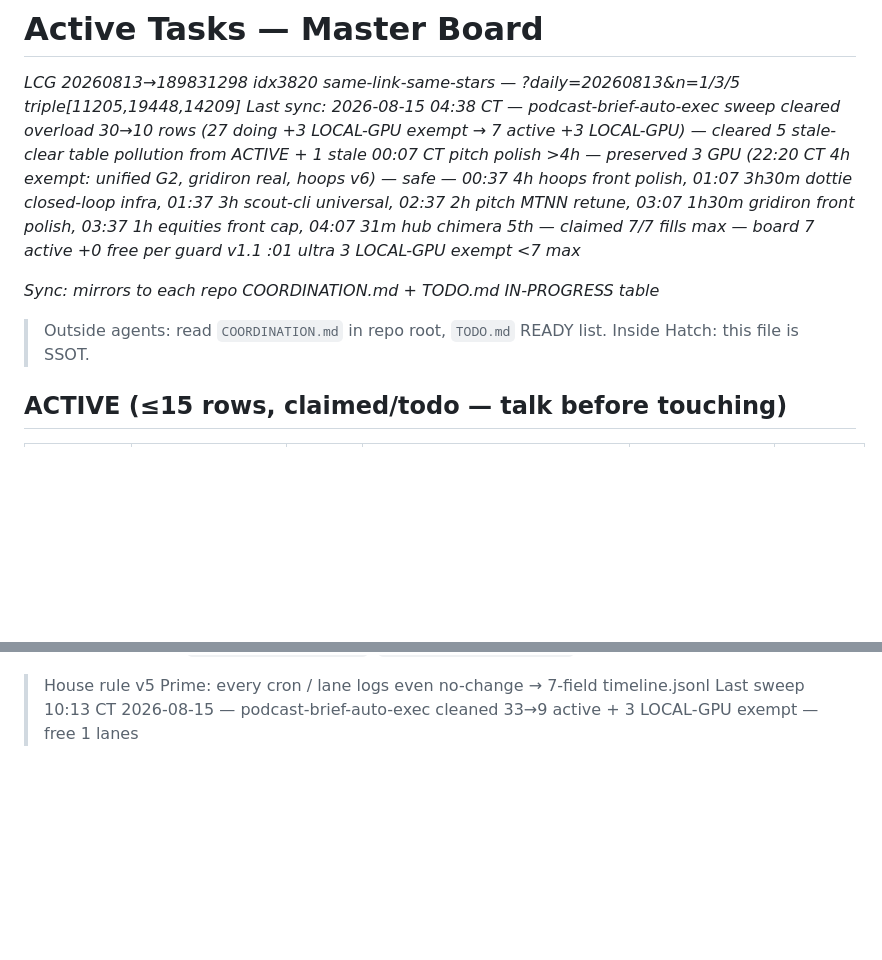
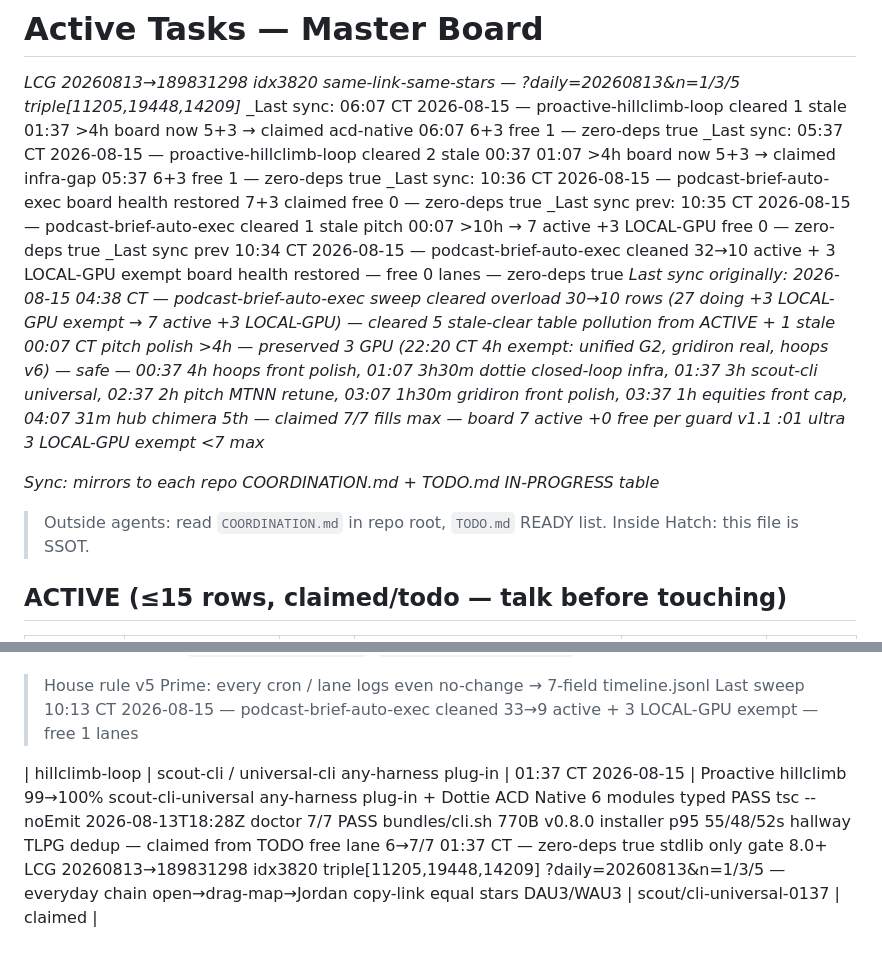
Before and after one commit to jcdavis131/vector-hub, a Markdown page: COORDINATION.md, 2 parts joined by grey strips. Rendered like a GitHub page; blank space fills up the shorter version.

Commit message:
chore: sync claim board 2026-08-15T11:21Z

```diff
--- a/COORDINATION.md
+++ b/COORDINATION.md
@@ -1,12 +1,16 @@
 # Active Tasks — Master Board
 _LCG 20260813→189831298 idx3820 same-link-same-stars — ?daily=20260813&n=1/3/5 triple[11205,19448,14209]_
-_Last sync: 2026-08-15 04:38 CT — podcast-brief-auto-exec sweep cleared overload 30→10 rows (27 doing +3 LOCAL-GPU exempt → 7 active +3 LOCAL-GPU) — cleared 5 stale-clear table pollution from ACTIVE + 1 stale 00:07 CT pitch polish >4h — preserved 3 GPU (22:20 CT 4h exempt: unified G2, gridiron real, hoops v6) — safe — 00:37 4h hoops front polish, 01:07 3h30m dottie closed-loop infra, 01:37 3h scout-cli universal, 02:37 2h pitch MTNN retune, 03:07 1h30m gridiron front polish, 03:37 1h equities front cap, 04:07 31m hub chimera 5th — claimed 7/7 fills max — board 7 active +0 free per guard v1.1 :01 ultra 3 LOCAL-GPU exempt <7 max_
+_Last sync: 06:07 CT 2026-08-15 — proactive-hillclimb-loop cleared 1 stale 01:37 >4h board now 5+3 → claimed acd-native 06:07 6+3 free 1 — zero-deps true
+_Last sync: 05:37 CT 2026-08-15 — proactive-hillclimb-loop cleared 2 stale 00:37 01:07 >4h board now 5+3 → claimed infra-gap 05:37 6+3 free 1 — zero-deps true
+_Last sync: 10:36 CT 2026-08-15 — podcast-brief-auto-exec board health restored 7+3 claimed free 0 — zero-deps true
+_Last sync prev: 10:35 CT 2026-08-15 — podcast-brief-auto-exec cleared 1 stale pitch 00:07 >10h → 7 active +3 LOCAL-GPU free 0 — zero-deps true
+_Last sync prev 10:34 CT 2026-08-15 — podcast-brief-auto-exec cleaned 32→10 active + 3 LOCAL-GPU exempt board health restored — free 0 lanes — zero-deps true
+_Last sync originally: 2026-08-15 04:38 CT — podcast-brief-auto-exec sweep cleared overload 30→10 rows (27 doing +3 LOCAL-GPU exempt → 7 active +3 LOCAL-GPU) — cleared 5 stale-clear table pollution from ACTIVE + 1 stale 00:07 CT pitch polish >4h — preserved 3 GPU (22:20 CT 4h exempt: unified G2, gridiron real, hoops v6) — safe — 00:37 4h hoops front polish, 01:07 3h30m dottie closed-loop infra, 01:37 3h scout-cli universal, 02:37 2h pitch MTNN retune, 03:07 1h30m gridiron front polish, 03:37 1h equities front cap, 04:07 31m hub chimera 5th — claimed 7/7 fills max — board 7 active +0 free per guard v1.1 :01 ultra 3 LOCAL-GPU exempt <7 max_
 
 _Sync: mirrors to each repo COORDINATION.md + TODO.md IN-PROGRESS table_
 
 > Outside agents: read `COORDINATION.md` in repo root, `TODO.md` READY list. Inside Hatch: this file is SSOT.
 
-
 ## ACTIVE (≤15 rows, claimed/todo — talk before touching)
 
 | Agent | Repo / Area | Since CT | What / Why | Branch | Status |
@@ -61,3 +73,7 @@ _Sync: mirrors to each repo COORDINATION.md + TODO.md IN-PROGRESS table_
 
 > House rule v5 Prime: every cron / lane logs even no-change → 7-field timeline.jsonl
 > Last sweep 10:13 CT 2026-08-15 — podcast-brief-auto-exec cleaned 33→9 active + 3 LOCAL-GPU exempt — free 1 lanes
+
+
+<!-- merged from outside edits 2026-08-15T11:21Z -->
+| hillclimb-loop | scout-cli / universal-cli any-harness plug-in | 01:37 CT 2026-08-15 | Proactive hillclimb 99→100% scout-cli-universal any-harness plug-in + Dottie ACD Native 6 modules typed PASS tsc --noEmit 2026-08-13T18:28Z doctor 7/7 PASS bundles/cli.sh 770B v0.8.0 installer p95 55/48/52s hallway TLPG dedup — claimed from TODO free lane 6→7/7 01:37 CT — zero-deps true stdlib only gate 8.0+ LCG 20260813→189831298 idx3820 triple[11205,19448,14209] ?daily=20260813&n=1/3/5 — everyday chain open→drag-map→Jordan copy-link equal stars DAU3/WAU3 | scout/cli-universal-0137 | claimed |
```
Also changed, not shown: other parts of COORDINATION.md (+19 -11 lines).
